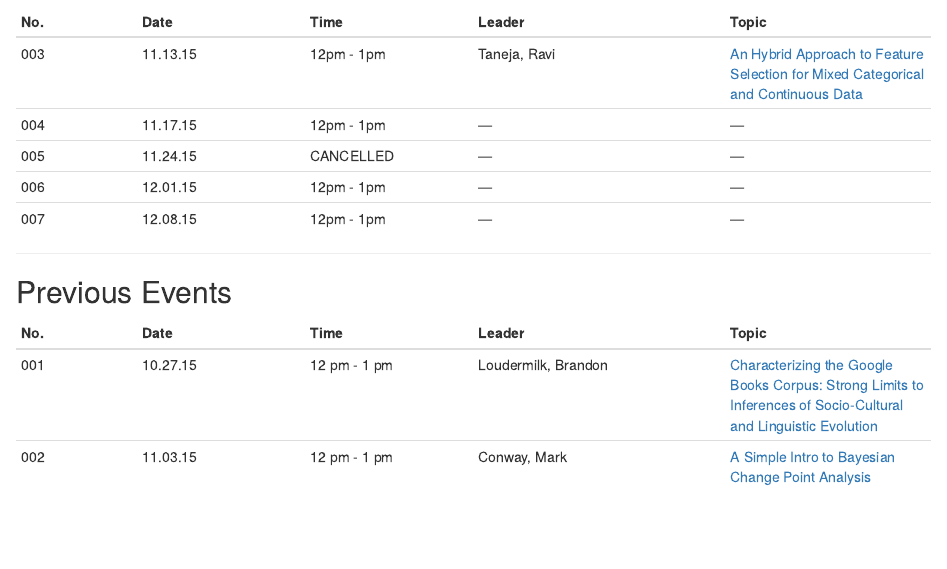
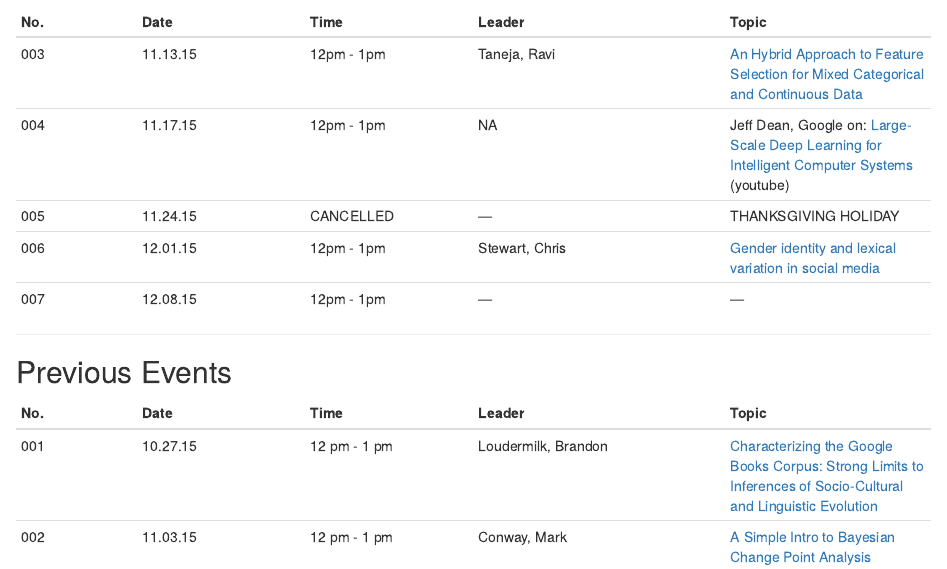
Before and after one commit to loudermilk/brownbag, an R Markdown document (schedule.Rmd): the page in a window 1100 px wide, from 180 px down. Rendered offline with R 4.5, knitr and Pandoc, with nearby package versions.

Commit message:
Update schedule.Rmd

```diff
--- a/schedule.Rmd
+++ b/schedule.Rmd
@@ -10,9 +10,9 @@ output: html_document
 No. | Date | Time | Leader | Topic
 --- | ---- | ---- | ------ | -----
 003 | 11.13.15 | 12pm - 1pm | Taneja, Ravi | [An Hybrid Approach to Feature Selection for Mixed Categorical and Continuous Data](https://github.com/loudermilk/brownbag/blob/master/articles/kdir11gd.pdf)
-004 | 11.17.15 | 12pm - 1pm | --- | ---
-005 | 11.24.15 | CANCELLED | --- | ---
-006 | 12.01.15 | 12pm - 1pm | --- | ---
+004 | 11.17.15 | 12pm - 1pm | NA | Jeff Dean, Google on: [Large-Scale Deep Learning for Intelligent Computer Systems](https://www.youtube.com/watch?v=90-S1M7Ny_o&t=21m2s) (youtube)
+005 | 11.24.15 | CANCELLED | --- | THANKSGIVING HOLIDAY
+006 | 12.01.15 | 12pm - 1pm | Stewart, Chris | [Gender identity and lexical variation in social media](http://arxiv.org/ftp/arxiv/papers/1210/1210.4567.pdf)
 007 | 12.08.15 | 12pm - 1pm | --- | ---
 
 
```
